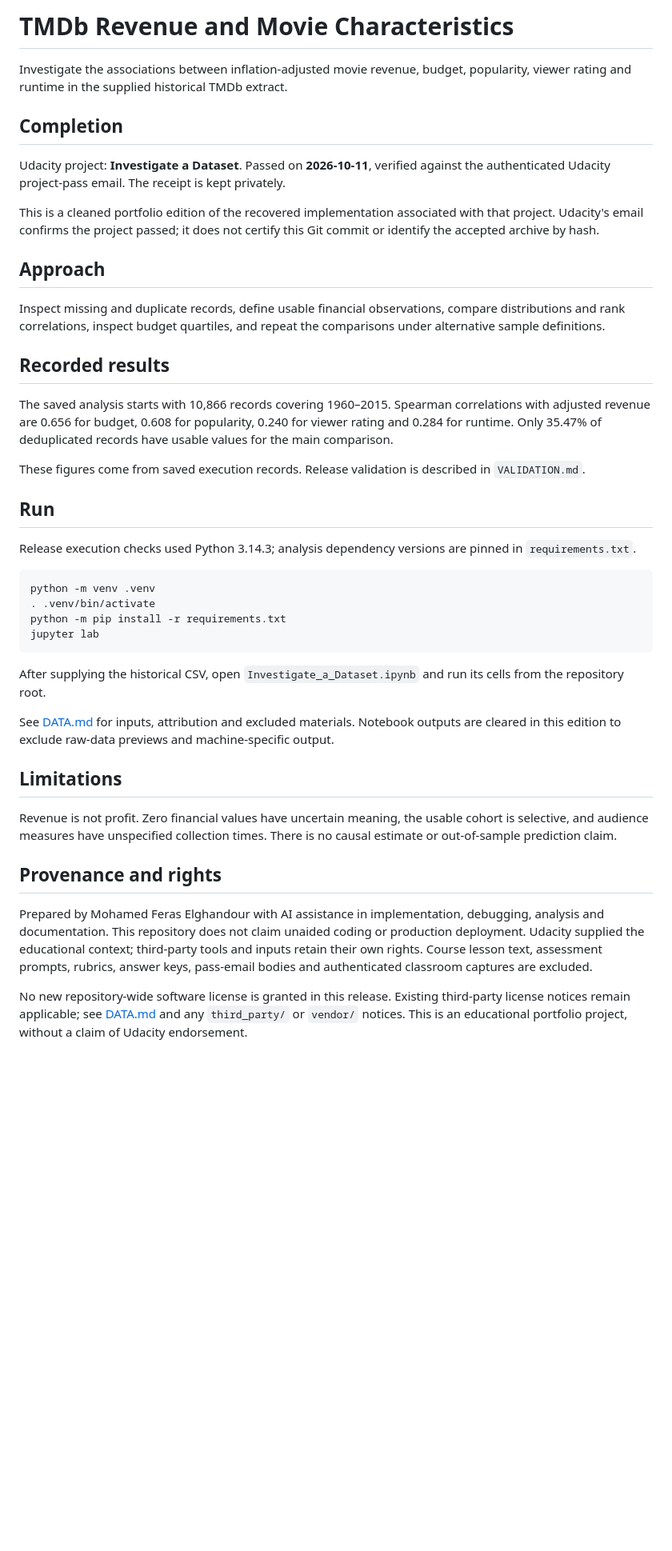
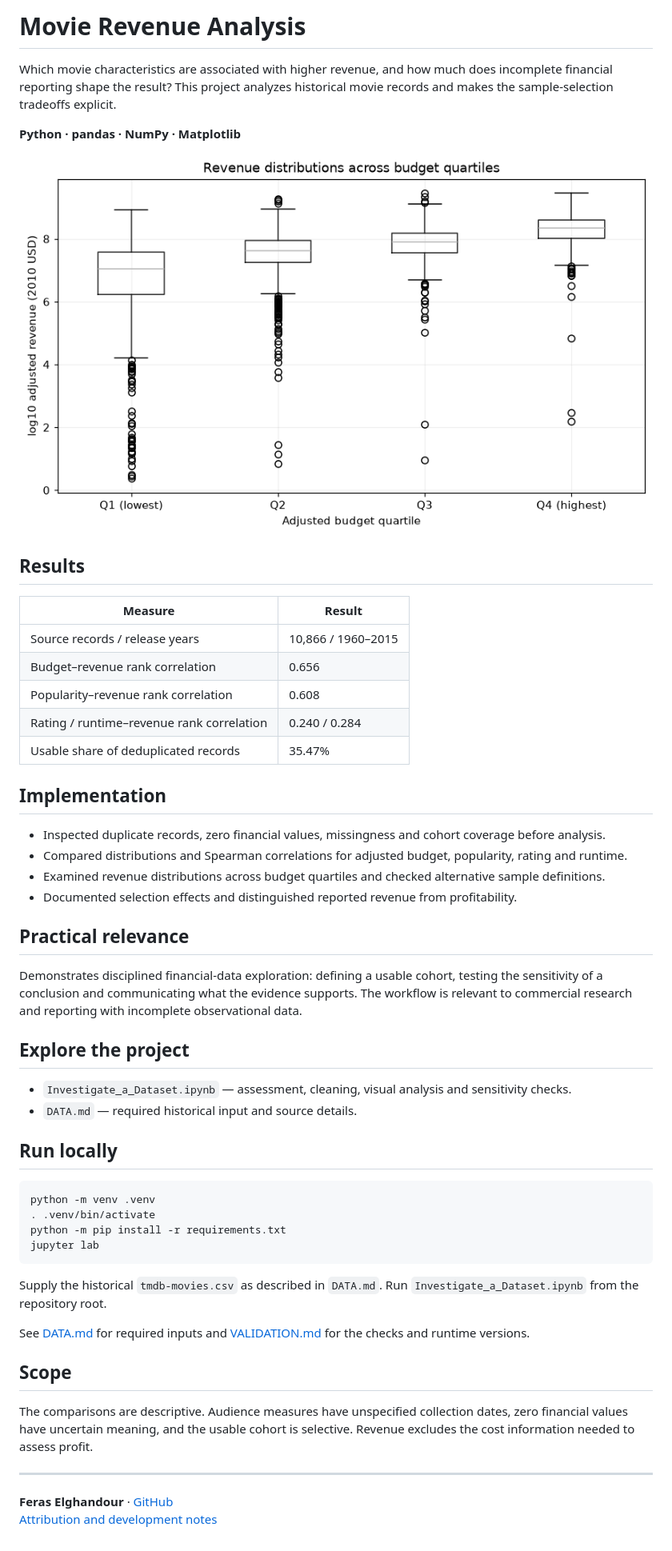
Before and after one commit to FerasElghandour/movie-revenue-analysis, a Markdown page: README.md, the part around the change. Shown: that part at 80% size. GitHub-like rendering; pictures changed too: assets/analysis.png (added); blank space fills up the shorter version.

Commit message:
Present project as a professional technical case study

````diff
--- a/README.md
+++ b/README.md
@@ -1,26 +1,38 @@
-# TMDb Revenue and Movie Characteristics
+# Movie Revenue Analysis
 
-Investigate the associations between inflation-adjusted movie revenue, budget, popularity, viewer rating and runtime in the supplied historical TMDb extract.
+Which movie characteristics are associated with higher revenue, and how much does incomplete financial reporting shape the result? This project analyzes historical movie records and makes the sample-selection tradeoffs explicit.
 
-## Completion
+**Python · pandas · NumPy · Matplotlib**
 
-Udacity project: **Investigate a Dataset**. Passed on **2026-10-11**, verified against the authenticated Udacity project-pass email. The receipt is kept privately.
+![Adjusted revenue distributions across movie budget quartiles](assets/analysis.png)
 
-This is a cleaned portfolio edition of the recovered implementation associated with that project. Udacity's email confirms the project passed; it does not certify this Git commit or identify the accepted archive by hash.
+## Results
 
-## Approach
+| Measure | Result |
+|---|---|
+| Source records / release years | 10,866 / 1960–2015 |
+| Budget–revenue rank correlation | 0.656 |
+| Popularity–revenue rank correlation | 0.608 |
+| Rating / runtime–revenue rank correlation | 0.240 / 0.284 |
+| Usable share of deduplicated records | 35.47% |
 
-Inspect missing and duplicate records, define usable financial observations, compare distributions and rank correlations, inspect budget quartiles, and repeat the comparisons under alternative sample definitions.
+## Implementation
 
-## Recorded results
+- Inspected duplicate records, zero financial values, missingness and cohort coverage before analysis.
+- Compared distributions and Spearman correlations for adjusted budget, popularity, rating and runtime.
+- Examined revenue distributions across budget quartiles and checked alternative sample definitions.
+- Documented selection effects and distinguished reported revenue from profitability.
 
-The saved analysis starts with 10,866 records covering 1960–2015. Spearman correlations with adjusted revenue are 0.656 for budget, 0.608 for popularity, 0.240 for viewer rating and 0.284 for runtime. Only 35.47% of deduplicated records have usable values for the main comparison.
+## Practical relevance
 
-These figures come from saved execution records. Release validation is described in `VALIDATION.md`.
+Demonstrates disciplined financial-data exploration: defining a usable cohort, testing the sensitivity of a conclusion and communicating what the evidence supports. The workflow is relevant to commercial research and reporting with incomplete observational data.
 
-## Run
+## Explore the project
 
-Release execution checks used Python 3.14.3; analysis dependency versions are pinned in `requirements.txt`.
+- `Investigate_a_Dataset.ipynb` — assessment, cleaning, visual analysis and sensitivity checks.
+- `DATA.md` — required historical input and source details.
+
+## Run locally
 
 ```sh
 python -m venv .venv
@@ -29,16 +41,15 @@ python -m pip install -r requirements.txt
 jupyter lab
 ```
 
-After supplying the historical CSV, open `Investigate_a_Dataset.ipynb` and run its cells from the repository root.
+Supply the historical `tmdb-movies.csv` as described in `DATA.md`. Run `Investigate_a_Dataset.ipynb` from the repository root.
 
-See [DATA.md](DATA.md) for inputs, attribution and excluded materials. Notebook outputs are cleared in this edition to exclude raw-data previews and machine-specific output.
+See [DATA.md](DATA.md) for required inputs and [VALIDATION.md](VALIDATION.md) for the checks and runtime versions.
 
-## Limitations
+## Scope
 
-Revenue is not profit. Zero financial values have uncertain meaning, the usable cohort is selective, and audience measures have unspecified collection times. There is no causal estimate or out-of-sample prediction claim.
+The comparisons are descriptive. Audience measures have unspecified collection dates, zero financial values have uncertain meaning, and the usable cohort is selective. Revenue excludes the cost information needed to assess profit.
 
-## Provenance and rights
+---
 
-Prepared by Mohamed Feras Elghandour with AI assistance in implementation, debugging, analysis and documentation. This repository does not claim unaided coding or production deployment. Udacity supplied the educational context; third-party tools and inputs retain their own rights. Course lesson text, assessment prompts, rubrics, answer keys, pass-email bodies and authenticated classroom captures are excluded.
-
-No new repository-wide software license is granted in this release. Existing third-party license notices remain applicable; see [DATA.md](DATA.md) and any `third_party/` or `vendor/` notices. This is an educational portfolio project, without a claim of Udacity endorsement.
+**Feras Elghandour** · [GitHub](https://github.com/FerasElghandour)
+[Attribution and development notes](ATTRIBUTION.md)
````
Also changed, not shown: ATTRIBUTION.md (added, +5 -0 lines), VALIDATION.md (+2 -4 lines).
